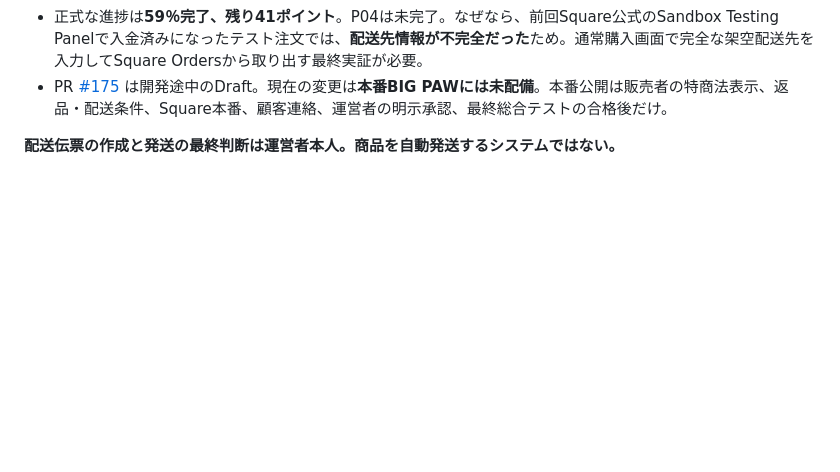
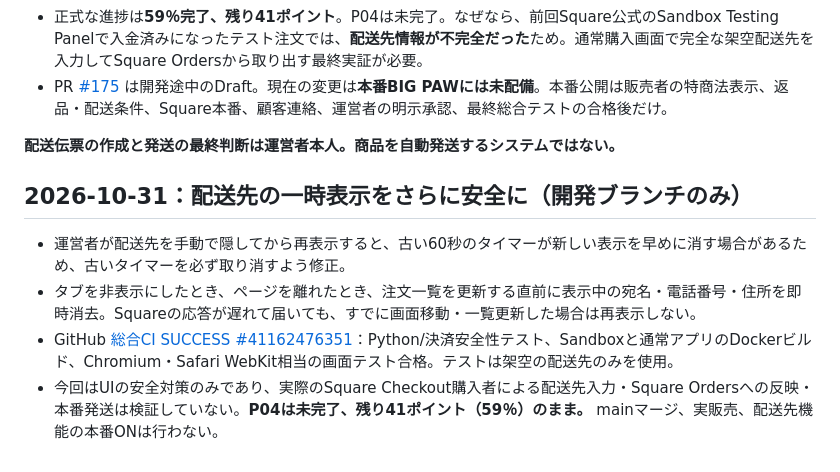
Before and after one commit to yoshiyukimoro-pixel/bigpaw, a Markdown page: SHOP_OPERATOR_SHIPPING_ADDRESS_FLOW.md, the part around the change. Rendered like a GitHub page; blank space fills up the shorter version.

Commit message:
docs(shop): clarify temporary address privacy checks and still-open Square shipping E2E

```diff
--- a/SHOP_OPERATOR_SHIPPING_ADDRESS_FLOW.md
+++ b/SHOP_OPERATOR_SHIPPING_ADDRESS_FLOW.md
@@ -26,3 +26,10 @@
 - PR [#175](https://github.com/yoshiyukimoro-pixel/bigpaw/pull/175) は開発途中のDraft。現在の変更は**本番BIG PAWには未配備**。本番公開は販売者の特商法表示、返品・配送条件、Square本番、顧客連絡、運営者の明示承認、最終総合テストの合格後だけ。
 
 **配送伝票の作成と発送の最終判断は運営者本人。商品を自動発送するシステムではない。**
+
+## 2026-10-31：配送先の一時表示をさらに安全に（開発ブランチのみ）
+
+- 運営者が配送先を手動で隠してから再表示すると、古い60秒のタイマーが新しい表示を早めに消す場合があるため、古いタイマーを必ず取り消すよう修正。
+- タブを非表示にしたとき、ページを離れたとき、注文一覧を更新する直前に表示中の宛名・電話番号・住所を即時消去。Squareの応答が遅れて届いても、すでに画面移動・一覧更新した場合は再表示しない。
+- GitHub [総合CI SUCCESS #41162476351](https://github.com/yoshiyukimoro-pixel/bigpaw/actions/runs/41162476351)：Python/決済安全性テスト、Sandboxと通常アプリのDockerビルド、Chromium・Safari WebKit相当の画面テスト合格。テストは架空の配送先のみを使用。
+- 今回はUIの安全対策のみであり、実際のSquare Checkout購入者による配送先入力・Square Ordersへの反映・本番発送は検証していない。**P04は未完了、残り41ポイント（59％）のまま。** mainマージ、実販売、配送先機能の本番ONは行わない。
```
